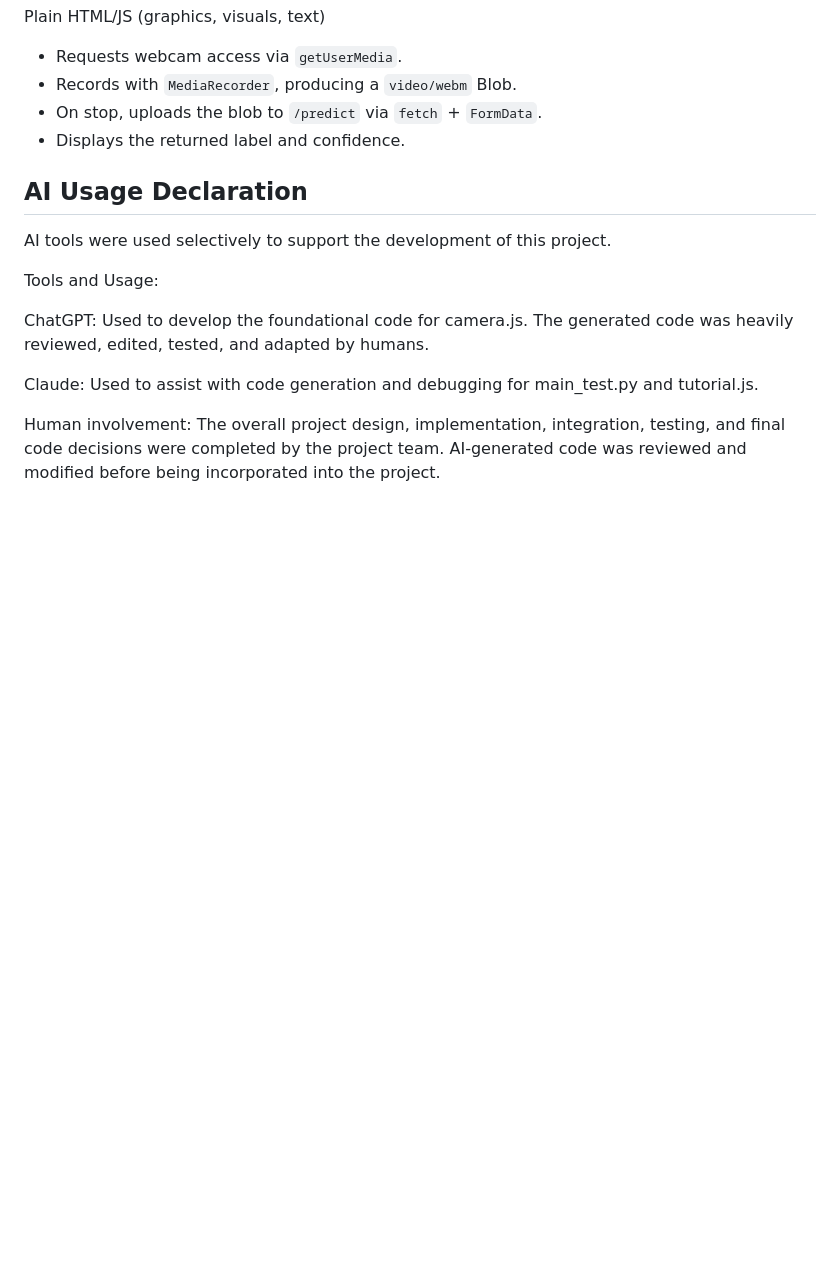
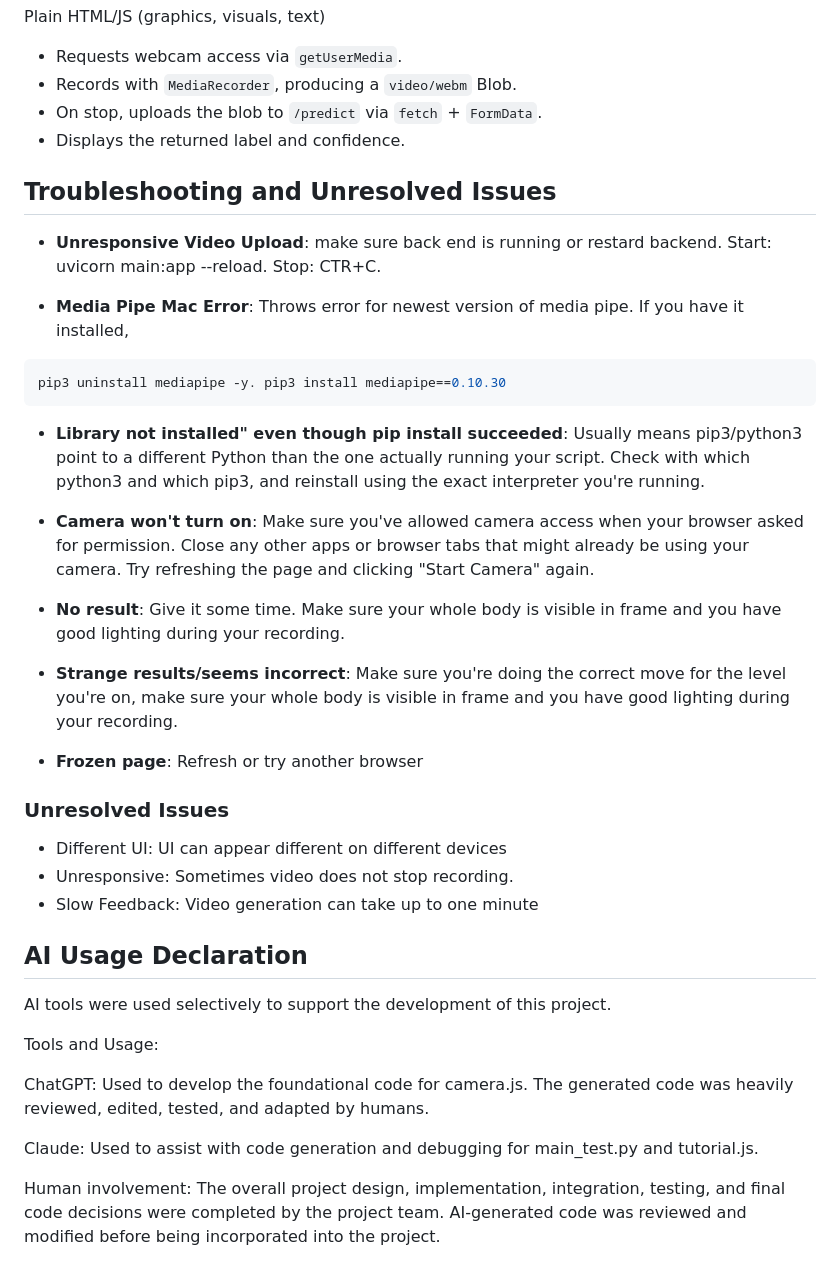
Before and after one commit to elyse-ng/defendHer, a Markdown page: README.md, the part around one of its changes. Rendered like a GitHub page; blank space fills up the shorter version.

Commit message:
added troubleshooot and

````diff
--- a/README.md
+++ b/README.md
@@ -132,6 +141,30 @@ Plain HTML/JS (graphics, visuals, text)
 - On stop, uploads the blob to `/predict` via `fetch` + `FormData`.
 - Displays the returned label and confidence.
 
+## Troubleshooting and Unresolved Issues
+
+- **Unresponsive Video Upload**: make sure back end is running or restard backend. Start: uvicorn main:app --reload. Stop: CTR+C.
+
+- **Media Pipe Mac Error**: Throws error for newest version of media pipe. If you have it installed,
+
+```bash
+pip3 uninstall mediapipe -y. pip3 install mediapipe==0.10.30
+```
+- **Library not installed" even though pip install succeeded**: Usually means pip3/python3 point to a different Python than the one actually running your script. Check with which python3 and which pip3, and reinstall using the exact interpreter you're running.
+
+- **Camera won't turn on**: Make sure you've allowed camera access when your browser asked for permission. Close any other apps or browser tabs that might already be using your camera. Try refreshing the page and clicking "Start Camera" again.
+
+- **No result**: Give it some time. Make sure your whole body is visible in frame and you have good lighting during your recording.
+
+- **Strange results/seems incorrect**: Make sure you're doing the correct move for the level you're on, make sure your whole body is visible in frame and you have good lighting during your recording.
+
+- **Frozen page**: Refresh or try another browser
+
+### Unresolved Issues
+- Different UI: UI can appear different on different devices
+- Unresponsive: Sometimes video does not stop recording.
+- Slow Feedback: Video generation can take up to one minute
+
 ## AI Usage Declaration
 AI tools were used selectively to support the development of this project.
 
````
Also changed, not shown: other parts of README.md (+9 -0 lines).
